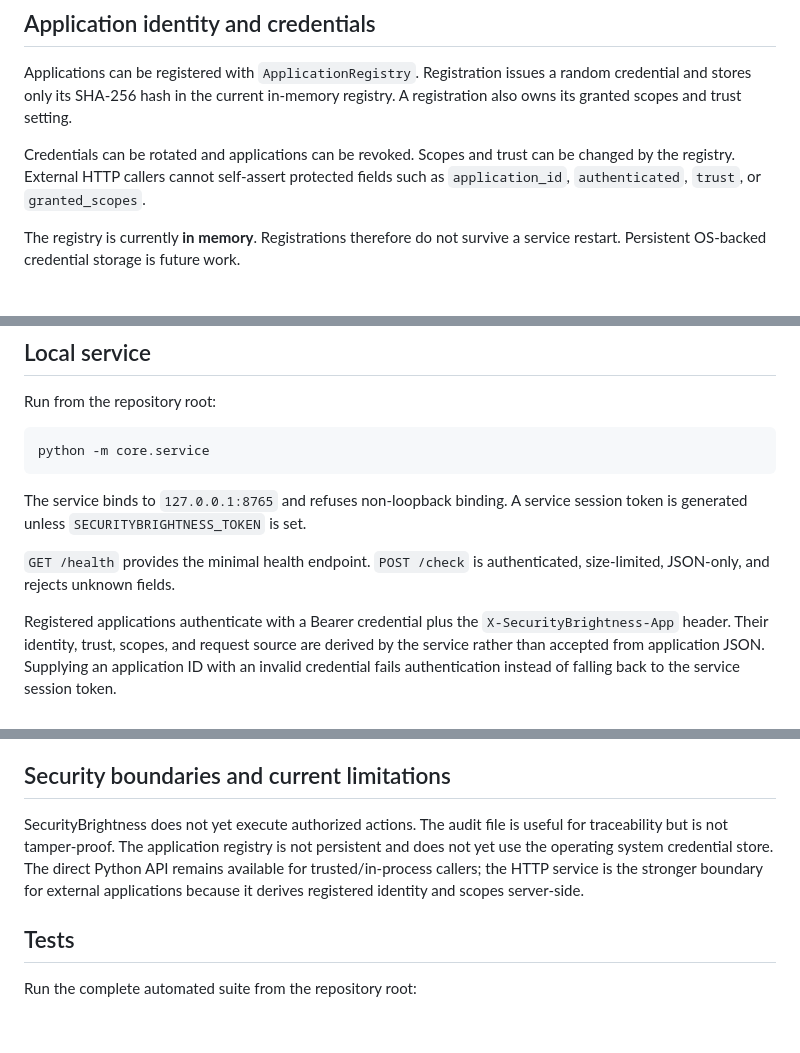
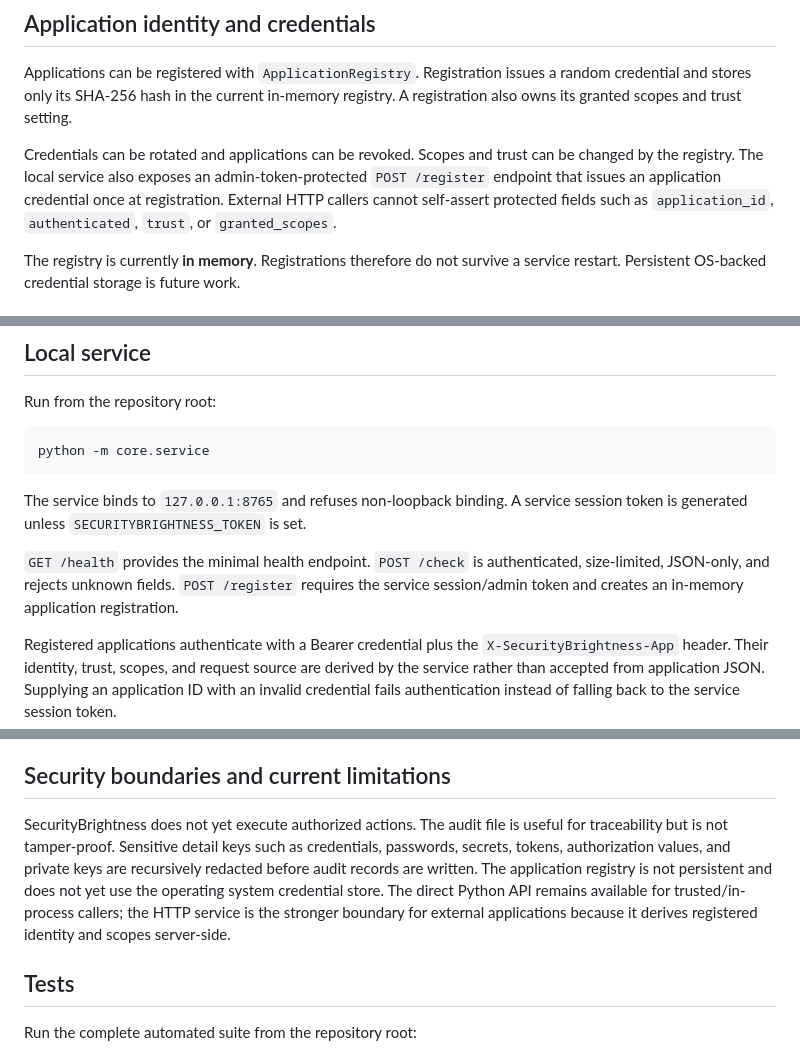
Before and after one commit to d1driptz/securitybrightness, a Markdown page: README.md, 3 parts joined by grey strips. Rendered like a GitHub page; blank space fills up the shorter version.

Commit message:
Document registration endpoint and audit redaction

```diff
--- a/README.md
+++ b/README.md
@@ -32,7 +32,7 @@ Every event receives a unique request ID and UTC timestamp. Decisions record the
 
 Applications can be registered with `ApplicationRegistry`. Registration issues a random credential and stores only its SHA-256 hash in the current in-memory registry. A registration also owns its granted scopes and trust setting.
 
-Credentials can be rotated and applications can be revoked. Scopes and trust can be changed by the registry. External HTTP callers cannot self-assert protected fields such as `application_id`, `authenticated`, `trust`, or `granted_scopes`.
+Credentials can be rotated and applications can be revoked. Scopes and trust can be changed by the registry. The local service also exposes an admin-token-protected `POST /register` endpoint that issues an application credential once at registration. External HTTP callers cannot self-assert protected fields such as `application_id`, `authenticated`, `trust`, or `granted_scopes`.
 
 The registry is currently **in memory**. Registrations therefore do not survive a service restart. Persistent OS-backed credential storage is future work.
 
@@ -57,7 +57,7 @@ python -m core.service
 
 The service binds to `127.0.0.1:8765` and refuses non-loopback binding. A service session token is generated unless `SECURITYBRIGHTNESS_TOKEN` is set.
 
-`GET /health` provides the minimal health endpoint. `POST /check` is authenticated, size-limited, JSON-only, and rejects unknown fields.
+`GET /health` provides the minimal health endpoint. `POST /check` is authenticated, size-limited, JSON-only, and rejects unknown fields. `POST /register` requires the service session/admin token and creates an in-memory application registration.
 
 Registered applications authenticate with a Bearer credential plus the `X-SecurityBrightness-App` header. Their identity, trust, scopes, and request source are derived by the service rather than accepted from application JSON. Supplying an application ID with an invalid credential fails authentication instead of falling back to the service session token.
 
@@ -81,7 +81,7 @@ Human-control classifications are `automatic`, `notify`, `approval`, `strong_con
 
 ## Security boundaries and current limitations
 
-SecurityBrightness does not yet execute authorized actions. The audit file is useful for traceability but is not tamper-proof. The application registry is not persistent and does not yet use the operating system credential store. The direct Python API remains available for trusted/in-process callers; the HTTP service is the stronger boundary for external applications because it derives registered identity and scopes server-side.
+SecurityBrightness does not yet execute authorized actions. The audit file is useful for traceability but is not tamper-proof. Sensitive detail keys such as credentials, passwords, secrets, tokens, authorization values, and private keys are recursively redacted before audit records are written. The application registry is not persistent and does not yet use the operating system credential store. The direct Python API remains available for trusted/in-process callers; the HTTP service is the stronger boundary for external applications because it derives registered identity and scopes server-side.
 
 ## Tests
 
```
